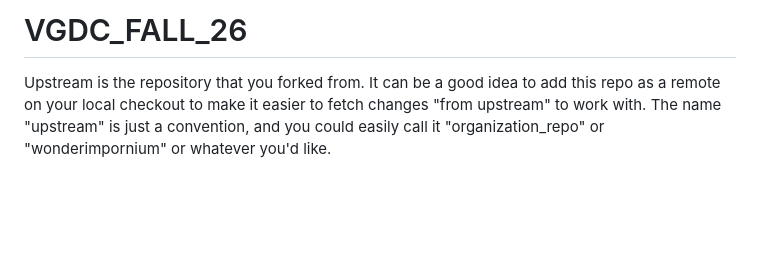
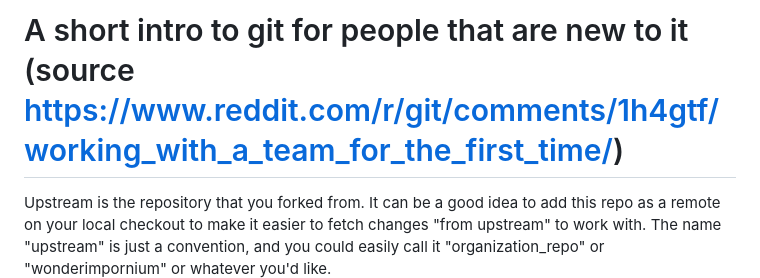
Before and after one commit to VGDCatumn/VGDC_FALL_26, a Markdown page: README.md, the part around the change. GitHub-like rendering; blank space fills up the shorter version.

Commit message:
Revise README introduction for clarity
Updated the README to provide a more relevant introduction to Git.

```diff
--- a/README.md
+++ b/README.md
@@ -1,4 +1,4 @@
-# VGDC_FALL_26
+# A short intro to git for people that are new to it (source https://www.reddit.com/r/git/comments/1h4gtf/working_with_a_team_for_the_first_time/)
 Upstream is the repository that you forked from. It can be a good idea to add this repo as a remote on your local checkout to make it easier to fetch changes "from upstream" to work with. The name "upstream" is just a convention, and you could easily call it "organization_repo" or "wonderimpornium" or whatever you'd like.
 
 To rebase is to rewrite history. It's one of those polarizing concepts in the git world because it's awesomely powerful and cool. Some folks feel like you shouldn't rebase ever since it has the possibility to fuck up everything. Other folks (like myself) engage in rebasing multiple times a day, sometimes with multiple partners. With great power comes great responsibility, yadda yadda yadda.
```
